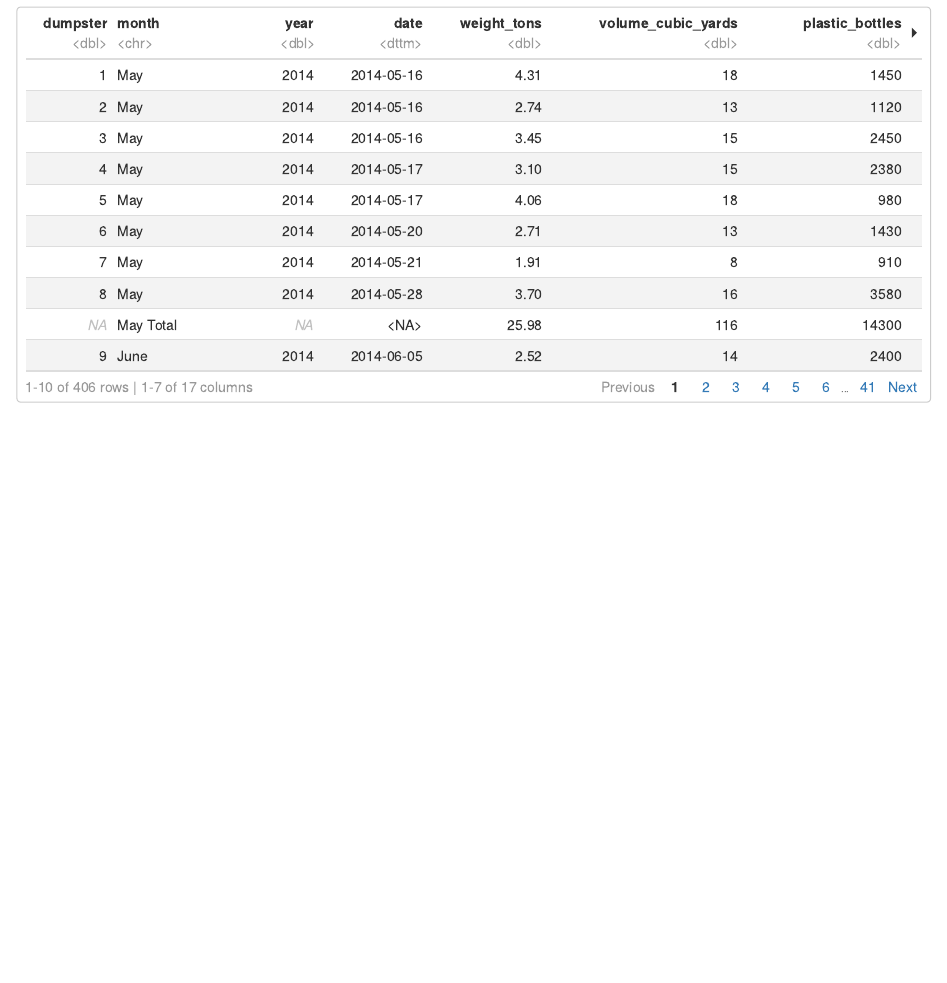
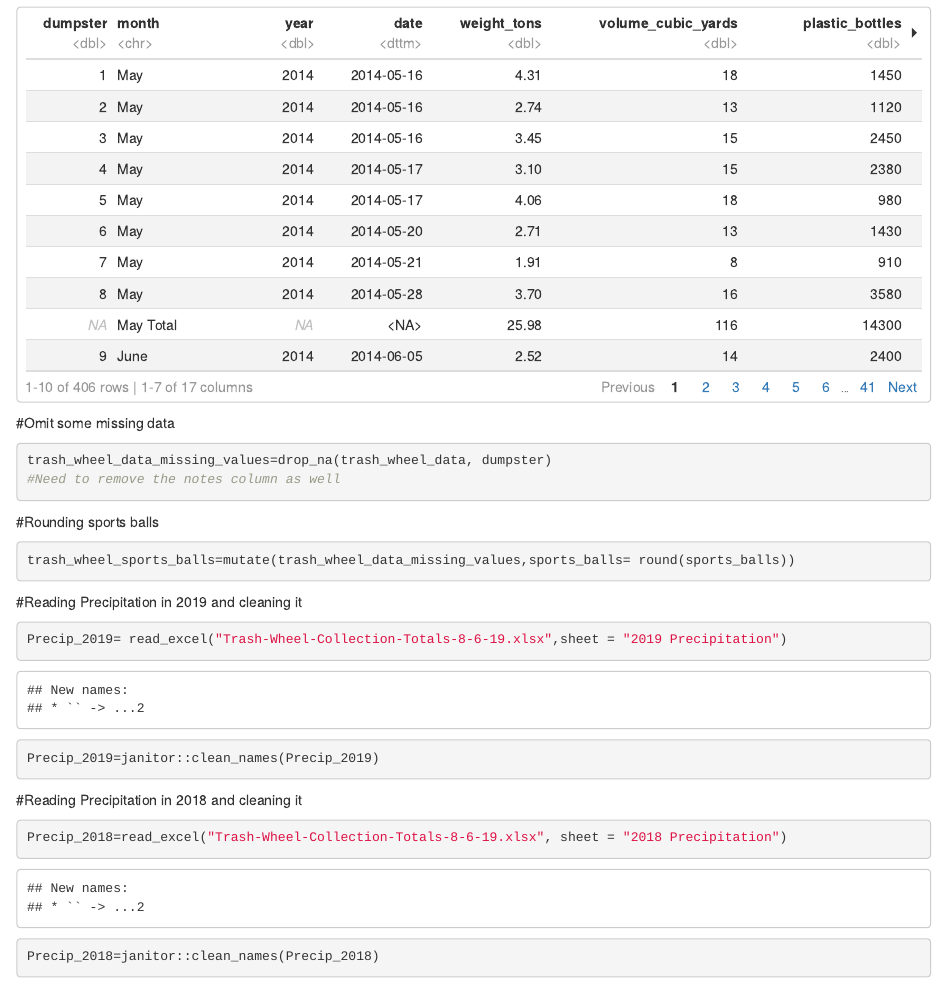
Before and after one commit to dr3168/p8105_hw2_dr3168, an R Markdown document (p8105_hw2_dr3168.Rmd): the page in a window 1100 px wide, from 720 px down. The pictures show the output file p8105_hw2_dr3168.html that the author committed with the source, opened offline.

Commit message:
Omitting any missing data in trash wheel, rounding sports balls, and opening precipitation data

````diff
--- a/p8105_hw2_dr3168.Rmd
+++ b/p8105_hw2_dr3168.Rmd
@@ -21,3 +21,25 @@ trash_wheel_data=read_excel("Trash-Wheel-Collection-Totals-8-6-19.xlsx")
 trash_wheel_data= janitor::clean_names(trash_wheel_data)
 trash_wheel_data
 ```
+#Omit some missing data
+```{r}
+trash_wheel_data_missing_values=drop_na(trash_wheel_data, dumpster)
+#Need to remove the notes column as well
+```
+#Rounding sports balls
+```{r}
+trash_wheel_sports_balls=mutate(trash_wheel_data_missing_values,sports_balls= round(sports_balls))
+```
+
+#Reading Precipitation in 2019 and cleaning it
+```{r}
+Precip_2019= read_excel("Trash-Wheel-Collection-Totals-8-6-19.xlsx",sheet = "2019 Precipitation")
+Precip_2019=janitor::clean_names(Precip_2019)
+```
+
+#Reading Precipitation in 2018 and cleaning it
+```{r}
+Precip_2018=read_excel("Trash-Wheel-Collection-Totals-8-6-19.xlsx", sheet = "2018 Precipitation")
+Precip_2018=janitor::clean_names(Precip_2018)
+
+```
````
Also changed, not shown: p8105_hw2_dr3168.html.
